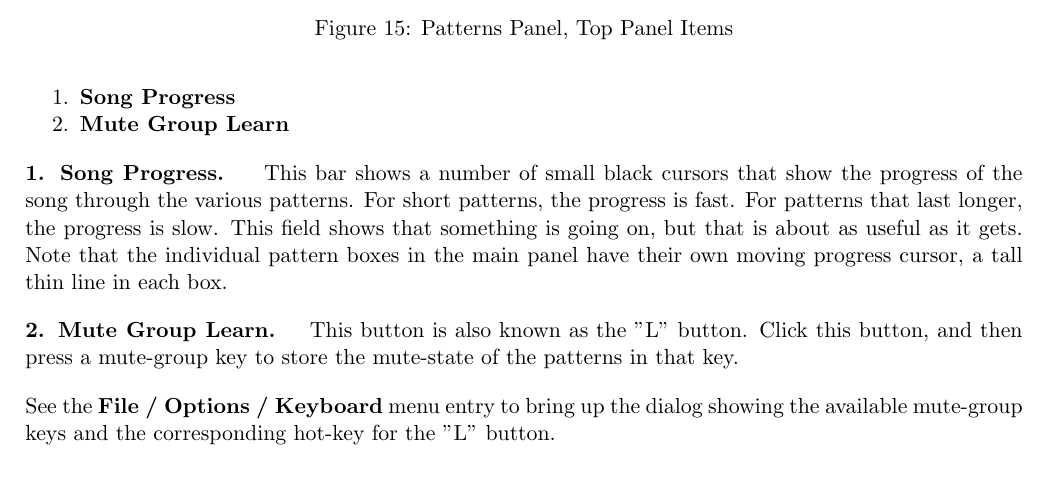
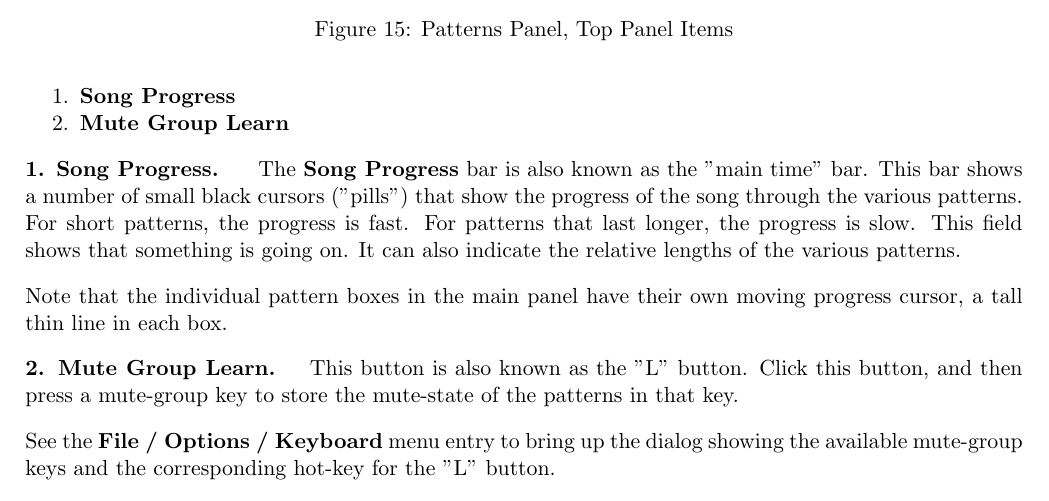
Before and after one commit to ahlstromcj/seq24-doc, a LaTeX document (tex/seq24-user-manual.tex, which reads tex/seq24_patterns_panel.tex): part of page 15 of 54, cut so that both start at the same text. Compiled offline with pdfLaTeX.

Commit message:
Minor update to seq_patterns_panel.

```diff
--- a/tex/seq24_patterns_panel.tex
+++ b/tex/seq24_patterns_panel.tex
@@ -54,12 +54,16 @@
 
    \itempar{Song Progress}{pattern!progress}
    \index{song!progress}
-   This bar shows a number of small black cursors that show the progress of
-   the song through the various patterns.  For short patterns, the progress
-   is fast.  For patterns that last longer, the progress is slow.
-   This field shows that something is going on, but that is about as useful
-   as it gets.  Note that the individual pattern boxes in the main panel
-   have their own moving progress cursor, a tall thin line in each box.
+   \index{song!"main time"}
+   The \textbf{Song Progress} bar is also known as the "main time" bar.
+   This bar shows a number of small black cursors ("pills") that show the
+   progress of the song through the various patterns.  For short patterns,
+   the progress is fast.  For patterns that last longer, the progress is
+   slow.  This field shows that something is going on.  It can also indicate
+   the relative lengths of the various patterns.
+
+   Note that the individual pattern boxes in the main panel have their own
+   moving progress cursor, a tall thin line in each box.
 
    \itempar{Mute Group Learn}{pattern!mute group learn}
    \index{"L" button}
```
Also changed, not shown: tex/seq24_patterns_panel.tex (2 more changed lines).
